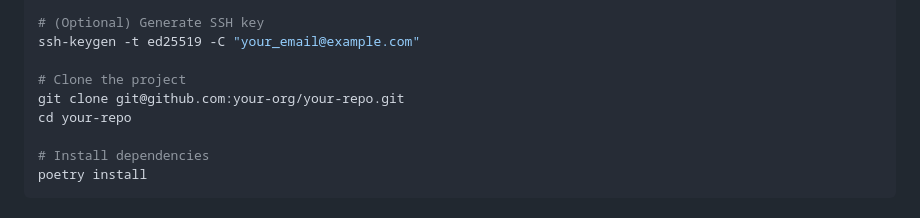
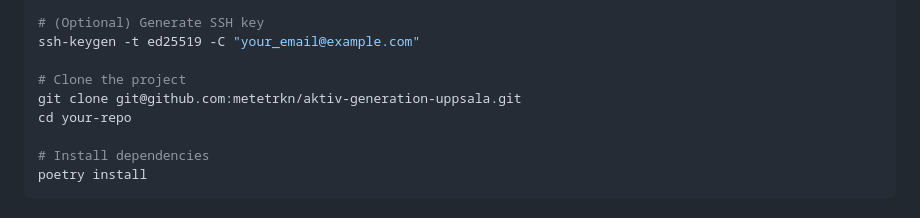
Before and after one commit to metetrkn/aktiv-generation-uppsala, a Markdown page: README.md, the part around the change. Rendered like a GitHub page.

```diff
--- a/README.md
+++ b/README.md
@@ -211,7 +211,7 @@ python3.10 -m pip install poetry
 ssh-keygen -t ed25519 -C "your_email@example.com"
 
 # Clone the project
-git clone git@github.com:your-org/your-repo.git
+git clone git@github.com:metetrkn/aktiv-generation-uppsala.git
 cd your-repo
 
 # Install dependencies
```
